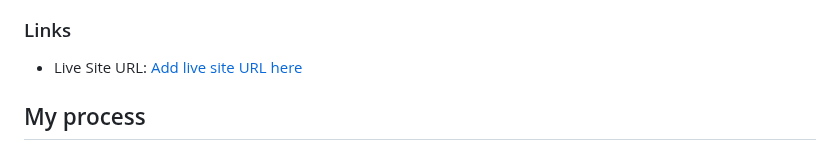
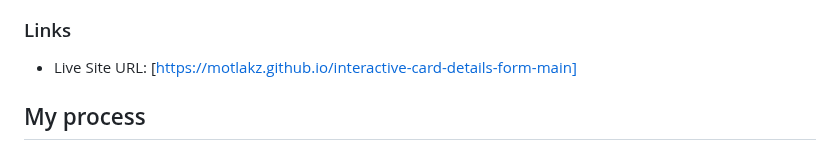
Before and after one commit to Motlakz/interactive-card-details-form-main, a Markdown page: README.md, the part around one of its changes. Rendered like a GitHub page.

```diff
--- a/README.md
+++ b/README.md
@@ -32,7 +32,7 @@ Users should be able to:
 
 ### Links
 
-- Live Site URL: [Add live site URL here](https://motlakz.github.io/interactive-card-details-form-main)
+- Live Site URL: [https://motlakz.github.io/interactive-card-details-form-main]
 
 ## My process
 
```
Also changed, not shown: other parts of README.md (+1 -1 lines).
